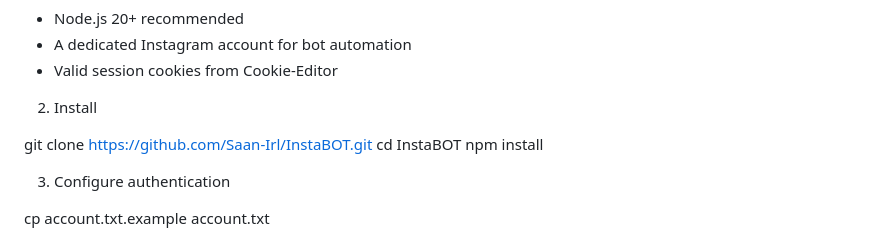
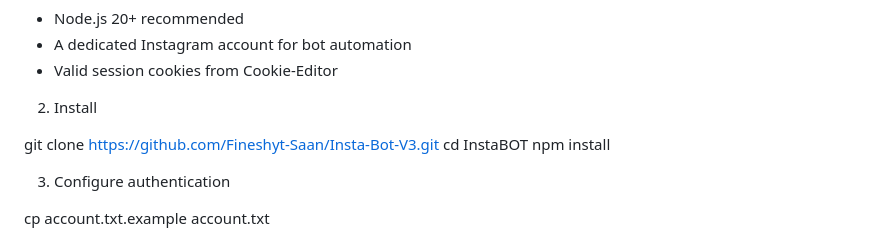
Before and after one commit to Fineshyt-Saan/Insta-Bot-V3, a Markdown page: README.md, the part around the change. Rendered like a GitHub page.

Commit message:
Update repository URL in installation instructions

```diff
--- a/README.md
+++ b/README.md
@@ -83,7 +83,7 @@ For a deeper breakdown of the runtime and backend components, see "docs/ARCHITEC
 
 2) Install
 
-git clone https://github.com/Saan-Irl/InstaBOT.git
+git clone https://github.com/Fineshyt-Saan/Insta-Bot-V3.git
 cd InstaBOT
 npm install
 
```
